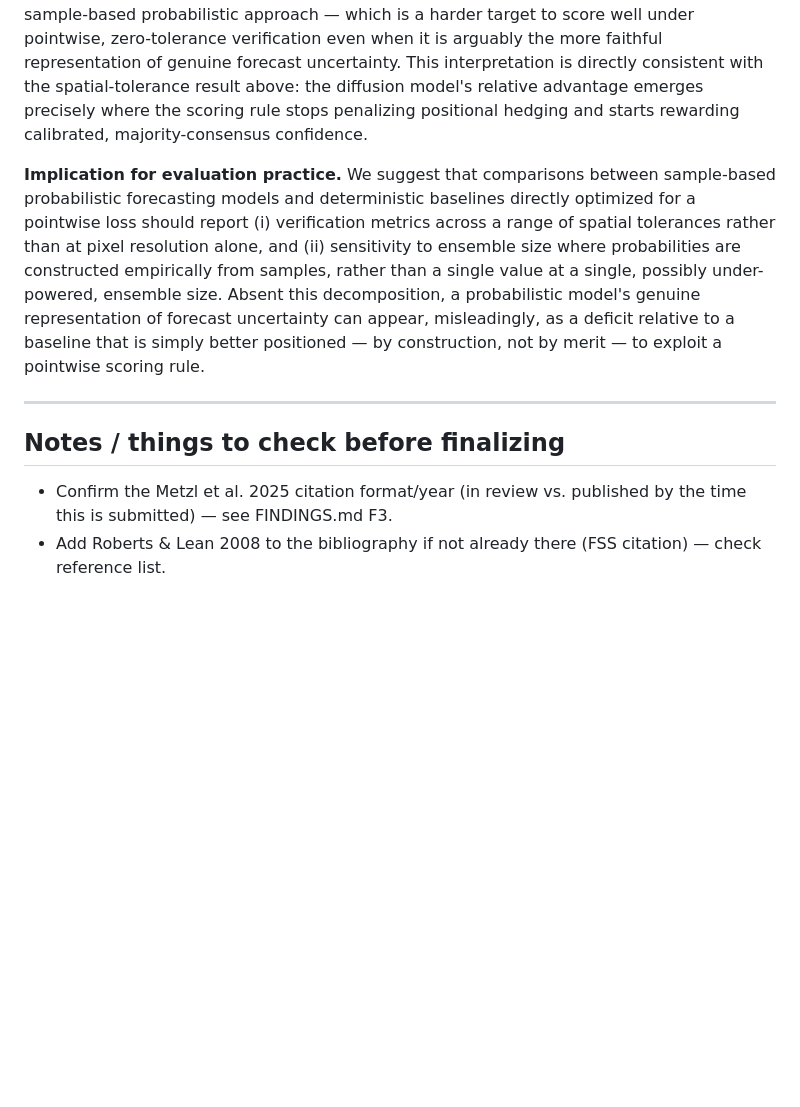
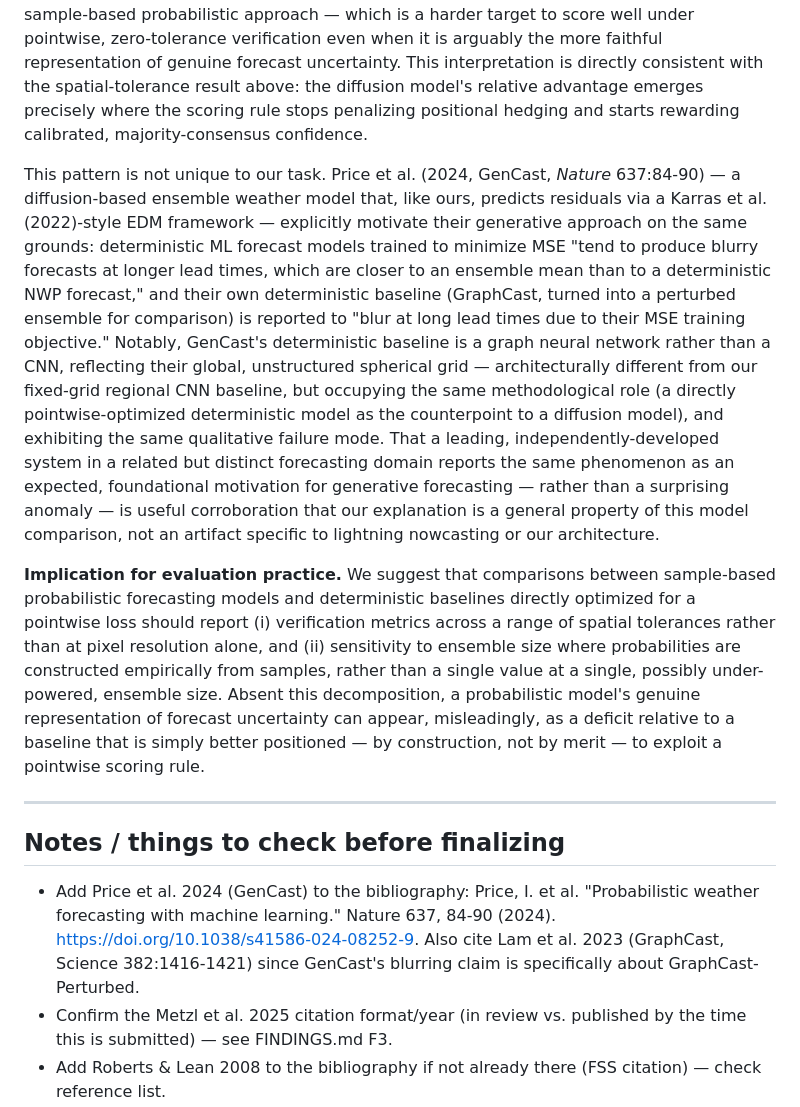
Before and after one commit to vladlanda/DDIM-LI, a Markdown page: manuscript/discussion_cnn_baseline_comparison.md, the part around the change. Drawn GitHub-style; blank space fills up the shorter version.

Commit message:
Add GenCast (Price et al. 2024, Nature) as corroboration for the blur/hedging mechanism in F4
User asked about this specific paper -- confirmed it's GenCast, a
diffusion model predicting residuals (same EDM/Karras 2022 framework
this project uses). Their deterministic ML baseline is GraphCast (a
GNN, not a CNN -- reflects their global spherical-mesh task vs our
fixed-grid regional one, different architecture family but the same
methodological role). No CNN baseline in GenCast, for a good
domain-driven reason, not an oversight worth worrying about re: our
own baseline choice.

Directly useful: GenCast's own introduction states, as established
motivation for generative forecasting rather than a novel finding,
that MSE-trained deterministic models 'tend to produce blurry
forecasts at longer lead times, which are closer to an ensemble mean
than to a deterministic NWP forecast,' and reports their own
deterministic baseline blurs at long lead times for exactly this
reason. This is the same mechanism F4 identifies for our CNN baseline
comparison. Added as corroboration in the discussion draft -- a
high-profile, independently-developed system in a related domain
treating this as foundational/expected rather than surprising
strengthens the claim that it's a general property of this kind of
comparison, not an artifact specific to our task.

```diff
--- a/manuscript/discussion_cnn_baseline_comparison.md
+++ b/manuscript/discussion_cnn_baseline_comparison.md
@@ -112,6 +112,28 @@ model's relative advantage emerges precisely where the scoring rule
 stops penalizing positional hedging and starts rewarding calibrated,
 majority-consensus confidence.
 
+This pattern is not unique to our task. Price et al. (2024, GenCast,
+*Nature* 637:84-90) — a diffusion-based ensemble weather model that,
+like ours, predicts residuals via a Karras et al. (2022)-style EDM
+framework — explicitly motivate their generative approach on the same
+grounds: deterministic ML forecast models trained to minimize MSE
+"tend to produce blurry forecasts at longer lead times, which are
+closer to an ensemble mean than to a deterministic NWP forecast," and
+their own deterministic baseline (GraphCast, turned into a perturbed
+ensemble for comparison) is reported to "blur at long lead times due
+to their MSE training objective." Notably, GenCast's deterministic
+baseline is a graph neural network rather than a CNN, reflecting their
+global, unstructured spherical grid — architecturally different from
+our fixed-grid regional CNN baseline, but occupying the same
+methodological role (a directly pointwise-optimized deterministic
+model as the counterpoint to a diffusion model), and exhibiting the
+same qualitative failure mode. That a leading, independently-developed
+system in a related but distinct forecasting domain reports the same
+phenomenon as an expected, foundational motivation for generative
+forecasting — rather than a surprising anomaly — is useful corroboration
+that our explanation is a general property of this model comparison,
+not an artifact specific to lightning nowcasting or our architecture.
+
 **Implication for evaluation practice.** We suggest that comparisons
 between sample-based probabilistic forecasting models and deterministic
 baselines directly optimized for a pointwise loss should report (i)
@@ -128,6 +150,11 @@ merit — to exploit a pointwise scoring rule.
 
 ## Notes / things to check before finalizing
 
+- Add Price et al. 2024 (GenCast) to the bibliography: Price, I. et al.
+  "Probabilistic weather forecasting with machine learning." Nature 637,
+  84-90 (2024). https://doi.org/10.1038/s41586-024-08252-9. Also cite
+  Lam et al. 2023 (GraphCast, Science 382:1416-1421) since GenCast's
+  blurring claim is specifically about GraphCast-Perturbed.
 - Confirm the Metzl et al. 2025 citation format/year (in review vs.
   published by the time this is submitted) — see FINDINGS.md F3.
 - Add Roberts & Lean 2008 to the bibliography if not already there
```
